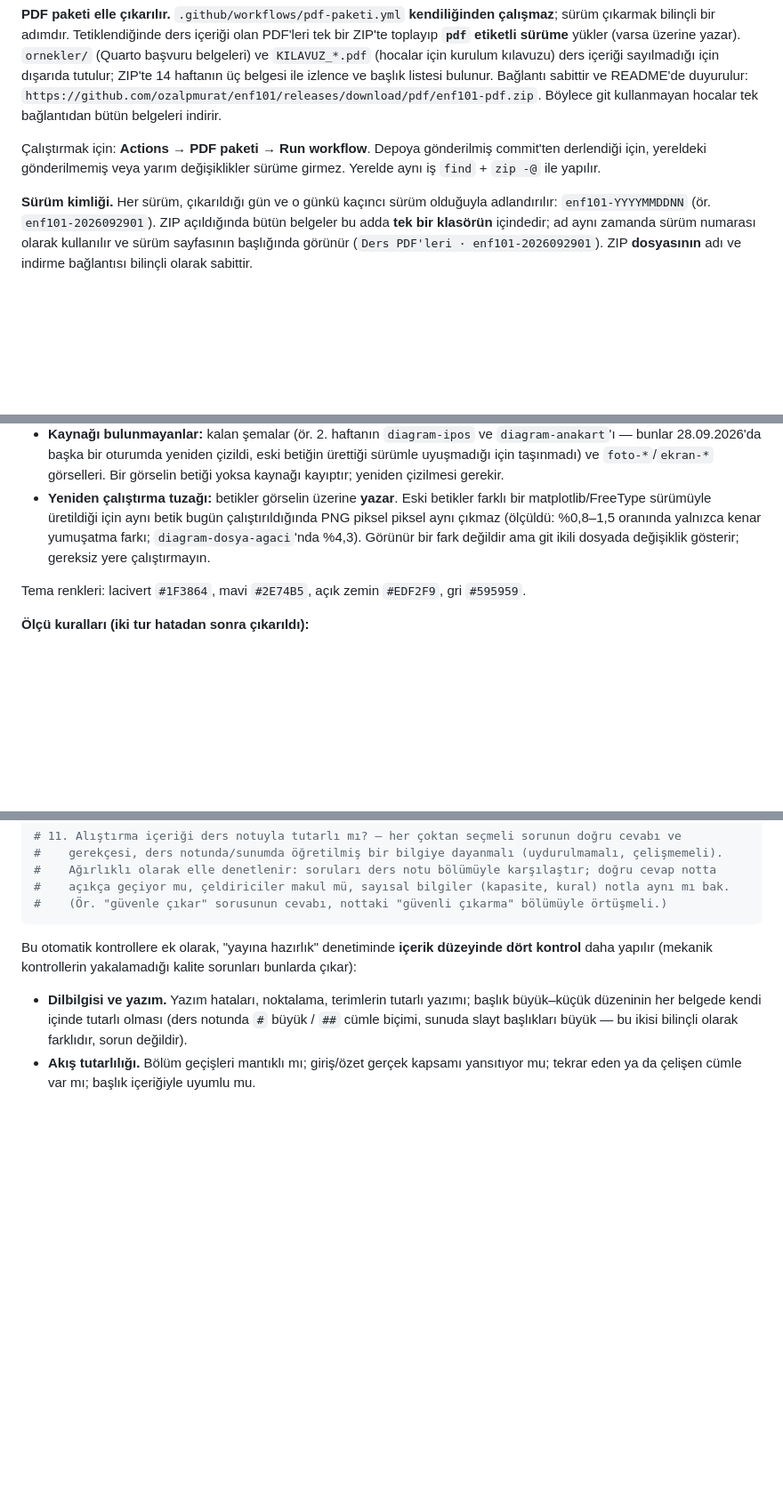
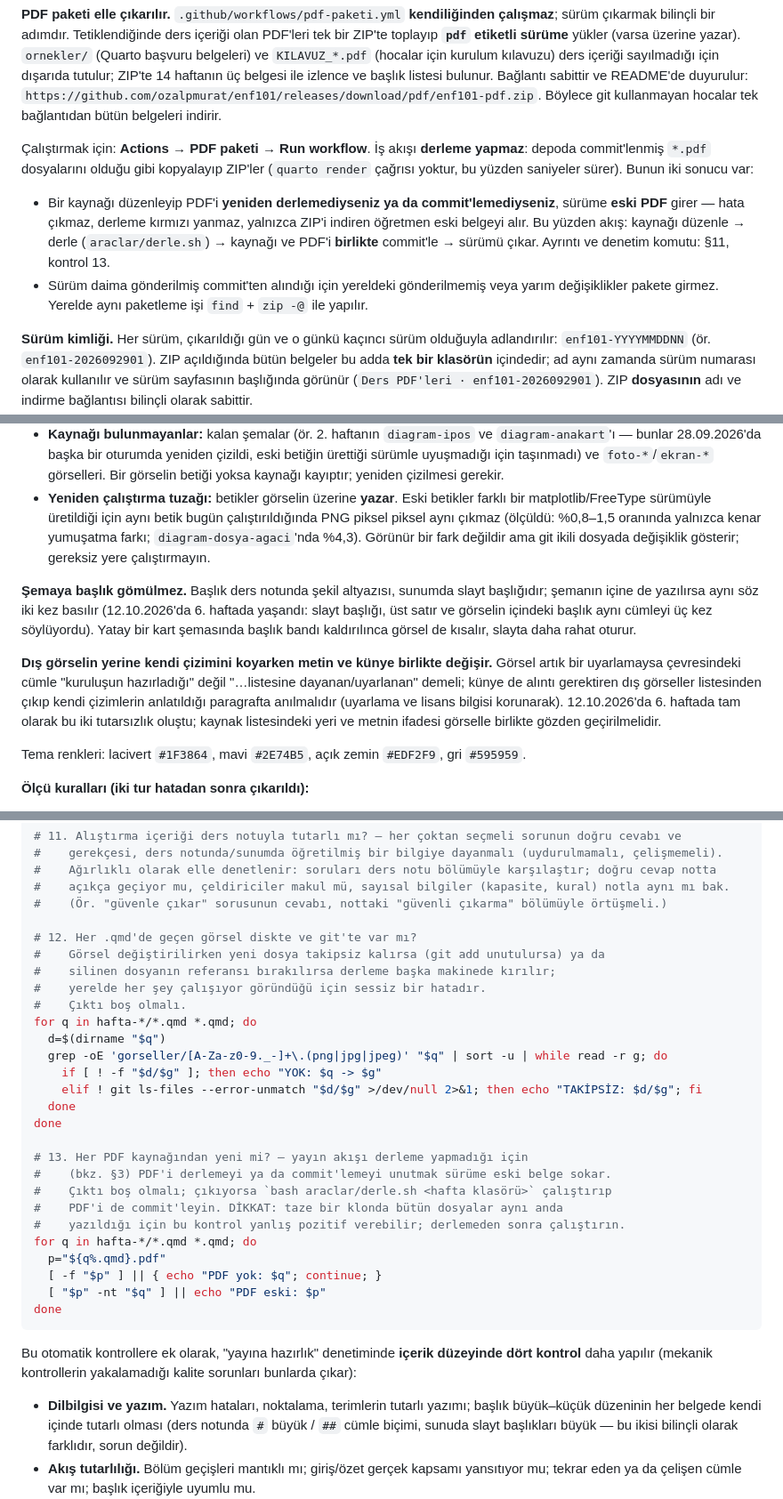
Before and after one commit to ozalpmurat/enf101, a Markdown page: AGENTS.md, 3 parts joined by grey strips. Shown at 89% size. Drawn GitHub-style; blank space fills up the shorter version.

Commit message:
alt: yayın akışının derleme yapmadığı belgelendi, teslim denetimlerine iki kontrol eklendi
PDF paketi iş akışı quarto render çağırmıyor, depoda commit'lenmiş PDF'leri
kopyalayıp ZIP'liyor. AGENTS.md §3 ve README bunun tersini ima ediyordu
(§3 "gönderilmiş commit'ten derlendiği için", README "zorunluluk değil"):
kaynağı düzenleyip PDF'i commit'lemeyen kişi, sürüme sessizce eski belge
sokuyordu. İkisi de düzeltildi, doğru sıra yazıldı.

§8'e iki tuzak eklendi: şemaya kendi başlığı gömülmez (notta altyazı, sunumda
slayt başlığı yeter); dış görselin yerine kendi çizimini koyarken çevresindeki
metin ve künye birlikte değişir.

§11'e iki denetim eklendi (temiz repoda ve yapay bozuk kurguda sınandı):
12- her .qmd'de geçen görsel diskte ve git'te var mı, 13- her PDF kaynağından
yeni mi.

Co-Authored-By: Claude Sonnet 4.5 <noreply@anthropic.com>

````diff
--- a/AGENTS.md
+++ b/AGENTS.md
@@ -140,8 +140,16 @@ bölüm sayılmadığı için anahatta yer almaz; böylece belge, notların kend
 `https://github.com/ozalpmurat/enf101/releases/download/pdf/enf101-pdf.zip`.
 Böylece git kullanmayan hocalar tek bağlantıdan bütün belgeleri indirir.
 
-Çalıştırmak için: **Actions → PDF paketi → Run workflow**. Depoya gönderilmiş commit'ten derlendiği için,
-yereldeki gönderilmemiş veya yarım değişiklikler sürüme girmez. Yerelde aynı iş `find` + `zip -@` ile yapılır.
+Çalıştırmak için: **Actions → PDF paketi → Run workflow**. İş akışı **derleme yapmaz**: depoda
+commit'lenmiş `*.pdf` dosyalarını olduğu gibi kopyalayıp ZIP'ler (`quarto render` çağrısı yoktur, bu
+yüzden saniyeler sürer). Bunun iki sonucu var:
+
+- Bir kaynağı düzenleyip PDF'i **yeniden derlemediyseniz ya da commit'lemediyseniz**, sürüme **eski PDF**
+  girer — hata çıkmaz, derleme kırmızı yanmaz, yalnızca ZIP'i indiren öğretmen eski belgeyi alır.
+  Bu yüzden akış: kaynağı düzenle → derle (`araclar/derle.sh`) → kaynağı ve PDF'i **birlikte** commit'le
+  → sürümü çıkar. Ayrıntı ve denetim komutu: §11, kontrol 13.
+- Sürüm daima gönderilmiş commit'ten alındığı için yereldeki gönderilmemiş veya yarım değişiklikler
+  pakete girmez. Yerelde aynı paketleme işi `find` + `zip -@` ile yapılır.
 
 **Sürüm kimliği.** Her sürüm, çıkarıldığı gün ve o günkü kaçıncı sürüm olduğuyla adlandırılır:
 `enf101-YYYYMMDDNN` (ör. `enf101-2026092901`). ZIP açıldığında bütün belgeler bu adda **tek bir klasörün**
@@ -422,6 +430,17 @@ Kapsam ve sınırlar:
   %4,3). Görünür bir fark değildir ama git ikili dosyada değişiklik gösterir; gereksiz yere
   çalıştırmayın.
 
+**Şemaya başlık gömülmez.** Başlık ders notunda şekil altyazısı, sunumda slayt başlığıdır; şemanın
+içine de yazılırsa aynı söz iki kez basılır (12.10.2026'da 6. haftada yaşandı: slayt başlığı, üst satır
+ve görselin içindeki başlık aynı cümleyi üç kez söylüyordu). Yatay bir kart şemasında başlık bandı
+kaldırılınca görsel de kısalır, slayta daha rahat oturur.
+
+**Dış görselin yerine kendi çizimini koyarken metin ve künye birlikte değişir.** Görsel artık bir
+uyarlamaysa çevresindeki cümle "kuruluşun hazırladığı" değil "…listesine dayanan/uyarlanan" demeli;
+künye de alıntı gerektiren dış görseller listesinden çıkıp kendi çizimlerin anlatıldığı paragrafta
+anılmalıdır (uyarlama ve lisans bilgisi korunarak). 12.10.2026'da 6. haftada tam olarak bu iki
+tutarsızlık oluştu; kaynak listesindeki yeri ve metnin ifadesi görselle birlikte gözden geçirilmelidir.
+
 Tema renkleri: lacivert `#1F3864`, mavi `#2E74B5`, açık zemin `#EDF2F9`, gri `#595959`.
 
 **Ölçü kuralları (iki tur hatadan sonra çıkarıldı):**
@@ -599,6 +618,30 @@ done
 #    Ağırlıklı olarak elle denetlenir: soruları ders notu bölümüyle karşılaştır; doğru cevap notta
 #    açıkça geçiyor mu, çeldiriciler makul mü, sayısal bilgiler (kapasite, kural) notla aynı mı bak.
 #    (Ör. "güvenle çıkar" sorusunun cevabı, nottaki "güvenli çıkarma" bölümüyle örtüşmeli.)
+
+# 12. Her .qmd'de geçen görsel diskte ve git'te var mı?
+#    Görsel değiştirilirken yeni dosya takipsiz kalırsa (git add unutulursa) ya da
+#    silinen dosyanın referansı bırakılırsa derleme başka makinede kırılır;
+#    yerelde her şey çalışıyor göründüğü için sessiz bir hatadır.
+#    Çıktı boş olmalı.
+for q in hafta-*/*.qmd *.qmd; do
+  d=$(dirname "$q")
+  grep -oE 'gorseller/[A-Za-z0-9._-]+\.(png|jpg|jpeg)' "$q" | sort -u | while read -r g; do
+    if [ ! -f "$d/$g" ]; then echo "YOK: $q -> $g"
+    elif ! git ls-files --error-unmatch "$d/$g" >/dev/null 2>&1; then echo "TAKİPSİZ: $d/$g"; fi
+  done
+done
+
+# 13. Her PDF kaynağından yeni mi? — yayın akışı derleme yapmadığı için
+#    (bkz. §3) PDF'i derlemeyi ya da commit'lemeyi unutmak sürüme eski belge sokar.
+#    Çıktı boş olmalı; çıkıyorsa `bash araclar/derle.sh <hafta klasörü>` çalıştırıp
+#    PDF'i de commit'leyin. DİKKAT: taze bir klonda bütün dosyalar aynı anda
+#    yazıldığı için bu kontrol yanlış pozitif verebilir; derlemeden sonra çalıştırın.
+for q in hafta-*/*.qmd *.qmd; do
+  p="${q%.qmd}.pdf"
+  [ -f "$p" ] || { echo "PDF yok: $q"; continue; }
+  [ "$p" -nt "$q" ] || echo "PDF eski: $p"
+done
 ```
 
 Bu otomatik kontrollere ek olarak, "yayına hazırlık" denetiminde **içerik düzeyinde dört kontrol**
````
Also changed, not shown: README.md (+3 -2 lines).
